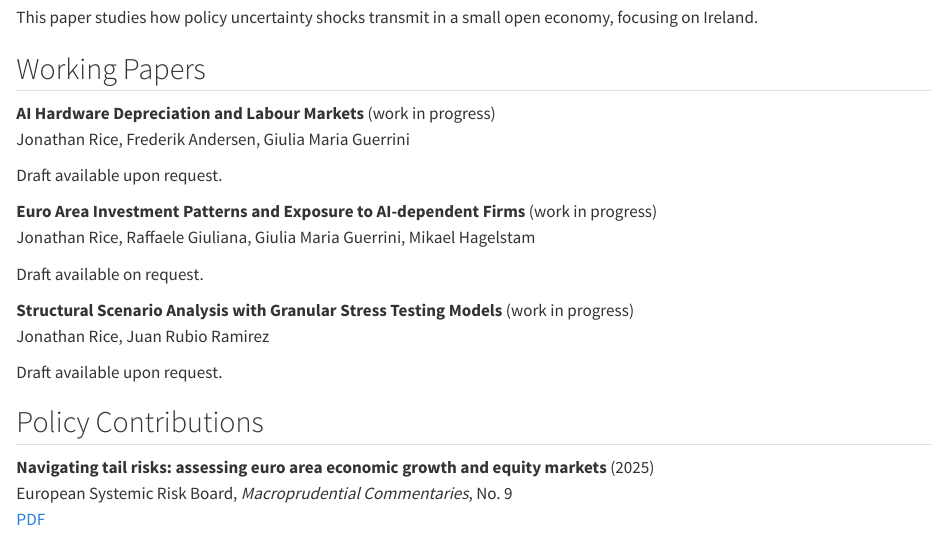
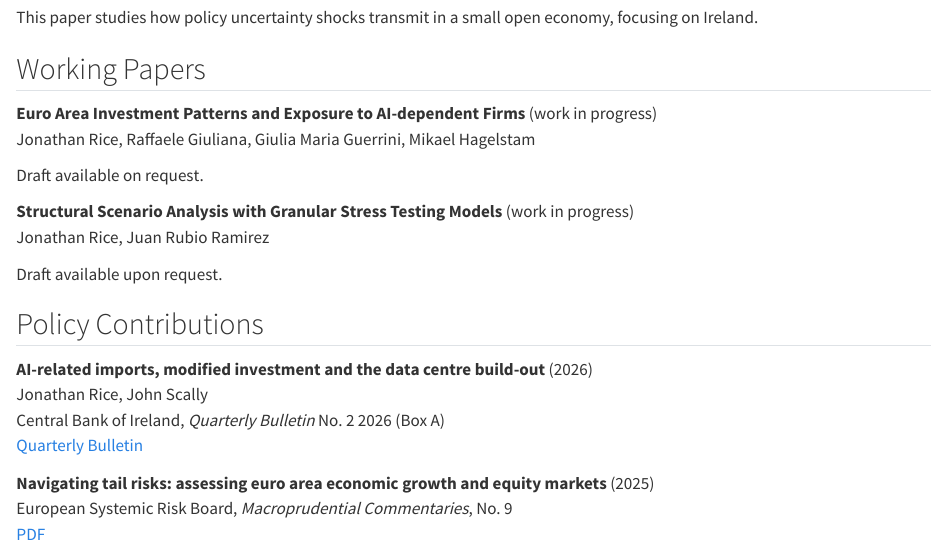
Before and after one commit to jonorice/jonorice.github.io, a Quarto document (research.qmd): the page in a window 1100 px wide, from 720 px down. Rendered offline with R 4.5, knitr and Pandoc in place of Quarto, with nearby package versions.

Commit message:
Update research policy contributions

```diff
--- a/research.qmd
+++ b/research.qmd
@@ -57,13 +57,6 @@ This paper studies how policy uncertainty shocks transmit in a small open econom
 ## Working Papers
 
 ::: {.pub-item}
-**AI Hardware Depreciation and Labour Markets** (work in progress)
-Jonathan Rice, Frederik Andersen, Giulia Maria Guerrini
-
-Draft available upon request.
-:::
-
-::: {.pub-item}
 **Euro Area Investment Patterns and Exposure to AI-dependent Firms** (work in progress)
 Jonathan Rice, Raffaele Giuliana, Giulia Maria Guerrini, Mikael Hagelstam
 
@@ -79,6 +72,15 @@ Draft available upon request.
 
 
 ## Policy Contributions
+
+::: {.pub-item}
+**AI-related imports, modified investment and the data centre build-out** (2026)
+Jonathan Rice, John Scally
+Central Bank of Ireland, *Quarterly Bulletin* No. 2 2026 (Box A)
+<span class="pub-links">
+<a href="https://www.centralbank.ie/publication/quarterly-bulletins/quarterly-bulletin-q2-2026#Box-A-AIrelated-imports-modified-investment-and-the-data-centre-buildout-772adff1-58b6-4592-aa45-43ec06d08ab9">Quarterly Bulletin</a>
+</span>
+:::
 
 ::: {.pub-item}
 **Navigating tail risks: assessing euro area economic growth and equity markets** (2025)
```
Also changed, not shown: docs/search.json, 1 other file.
